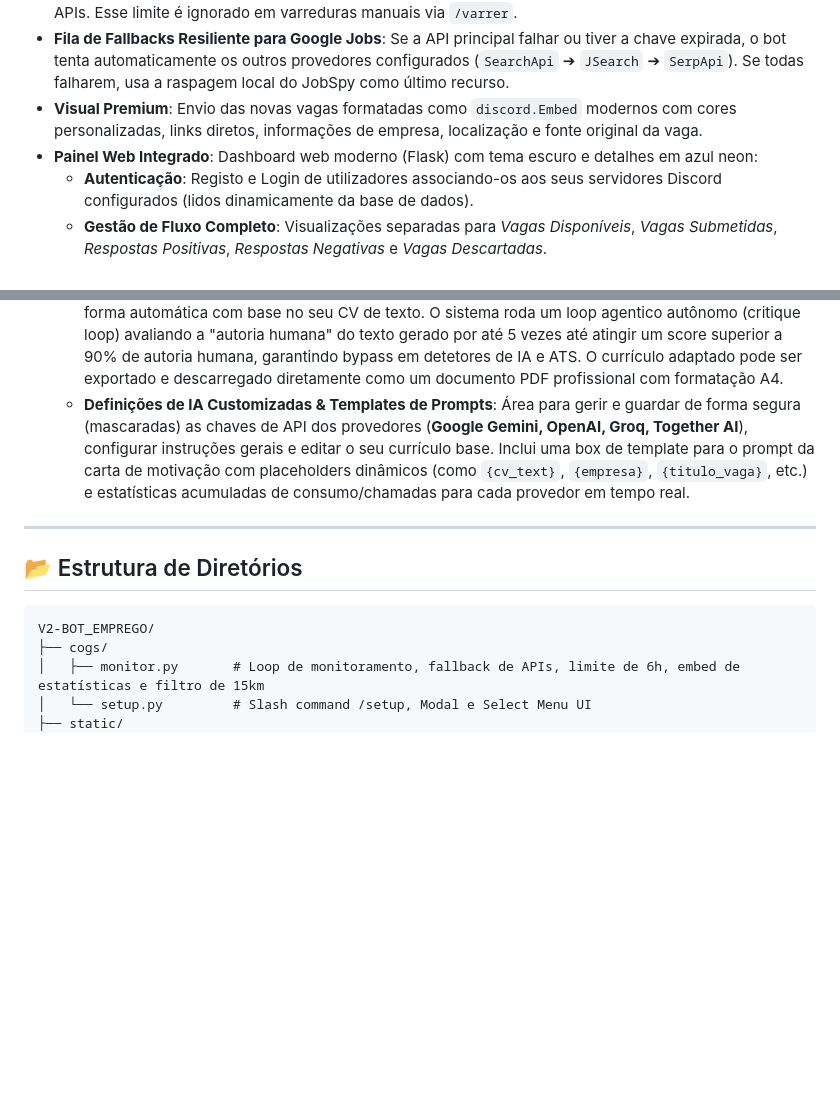
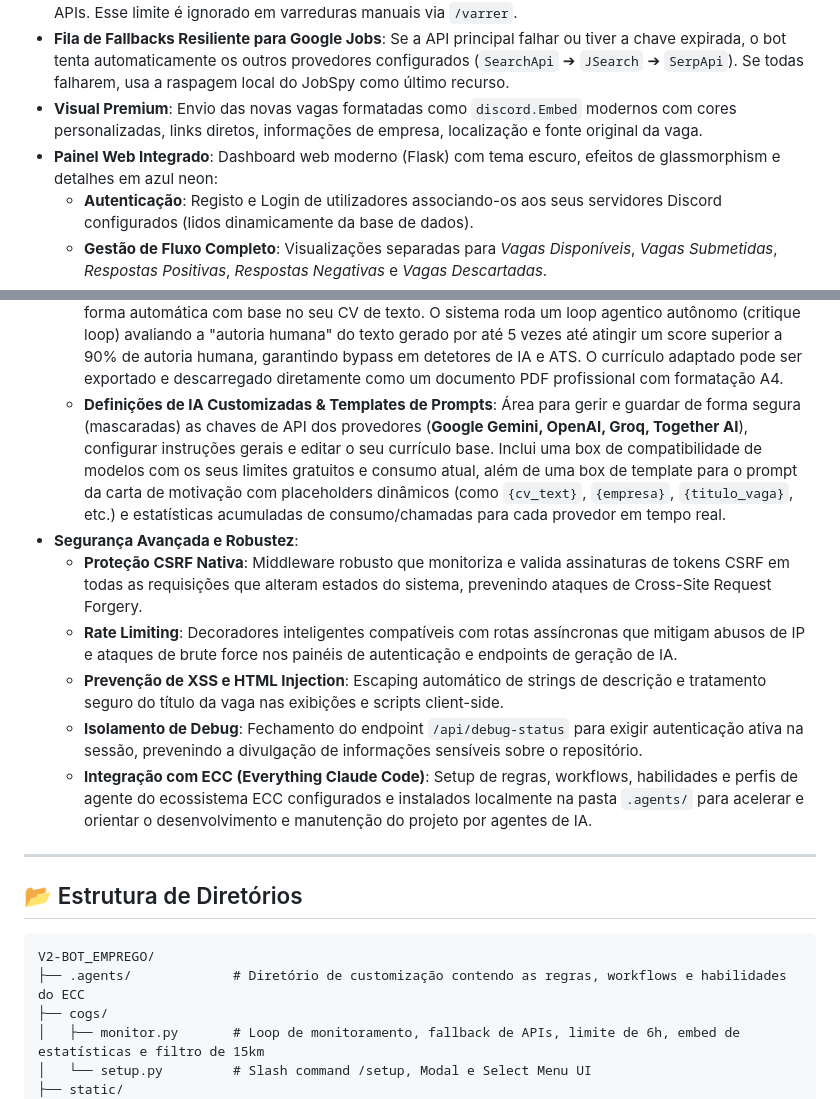
Before and after one commit to andyoliveiraa/V2-BOT_EMPREGO, a Markdown page: README.md, 2 parts joined by grey strips. GitHub-like rendering; blank space fills up the shorter version.

Commit message:
docs: update README with dashboard UI enhancements, security features, and ECC agent integration details

````diff
--- a/README.md
+++ b/README.md
@@ -22,7 +22,7 @@ O **Project-Emprego** é um bot para Discord assíncrono e pronto para produçã
 *   **Controle de Rate Limit (6 Horas)**: As buscas no Google Jobs (motor `google`) são limitadas a rodar no máximo uma vez a cada 6 horas por cidade nos ciclos automáticos para preservar as cotas gratuitas das APIs. Esse limite é ignorado em varreduras manuais via `/varrer`.
 *   **Fila de Fallbacks Resiliente para Google Jobs**: Se a API principal falhar ou tiver a chave expirada, o bot tenta automaticamente os outros provedores configurados (`SearchApi` ➔ `JSearch` ➔ `SerpApi`). Se todas falharem, usa a raspagem local do JobSpy como último recurso.
 *   **Visual Premium**: Envio das novas vagas formatadas como `discord.Embed` modernos com cores personalizadas, links diretos, informações de empresa, localização e fonte original da vaga.
-*   **Painel Web Integrado**: Dashboard web moderno (Flask) com tema escuro e detalhes em azul neon:
+*   **Painel Web Integrado**: Dashboard web moderno (Flask) com tema escuro, efeitos de glassmorphism e detalhes em azul neon:
     *   **Autenticação**: Registo e Login de utilizadores associando-os aos seus servidores Discord configurados (lidos dinamicamente da base de dados).
     *   **Gestão de Fluxo Completo**: Visualizações separadas para *Vagas Disponíveis*, *Vagas Submetidas*, *Respostas Positivas*, *Respostas Negativas* e *Vagas Descartadas*.
     *   **Feedback de Candidatura**: Na visualização de *Submetidas*, cada vaga possui um seletor dinâmico para marcar a resposta como recebida, abrindo um modal pop-out para classificar o feedback como **Positivo** (enviado à página de Positivas) ou **Negativo** (enviado à página de Negativas).
@@ -30,7 +30,13 @@ O **Project-Emprego** é um bot para Discord assíncrono e pronto para produçã
     *   **Estatísticas Avançadas com Gráficos**: Resumo analítico completo do fluxo com 8 KPI Cards (incluindo Taxa de Candidatura e Taxa de Sucesso baseada em respostas positivas) e gráficos interativos (Chart.js) cobrindo a distribuição de status de vagas, evolução diária temporal (últimos 14 dias), fontes de vagas e rankings das cidades.
     *   **Varredura Manual com Logs em Tempo Real (SSE)**: Botão "Varrer Empregos" na página principal que dispara imediatamente a busca completa (bypasseando o limite de 6h do Google Jobs e injetando automaticamente o motor do Google para máxima cobertura) e exibe os logs de execução do monitor passo a passo num console estilo terminal hacker, atualizando a listagem de vagas sem duplicações.
     *   **Assistente de IA & Adaptação de CV (Loop de Critique/Refinamento)**: Página de detalhes da vaga com assistente de IA integrado para **Escrever Carta de Motivação** ou **Adaptar o seu Currículo** de forma automática com base no seu CV de texto. O sistema roda um loop agentico autônomo (critique loop) avaliando a "autoria humana" do texto gerado por até 5 vezes até atingir um score superior a 90% de autoria humana, garantindo bypass em detetores de IA e ATS. O currículo adaptado pode ser exportado e descarregado diretamente como um documento PDF profissional com formatação A4.
-    *   **Definições de IA Customizadas & Templates de Prompts**: Área para gerir e guardar de forma segura (mascaradas) as chaves de API dos provedores (**Google Gemini, OpenAI, Groq, Together AI**), configurar instruções gerais e editar o seu currículo base. Inclui uma box de template para o prompt da carta de motivação com placeholders dinâmicos (como `{cv_text}`, `{empresa}`, `{titulo_vaga}`, etc.) e estatísticas acumuladas de consumo/chamadas para cada provedor em tempo real.
+    *   **Definições de IA Customizadas & Templates de Prompts**: Área para gerir e guardar de forma segura (mascaradas) as chaves de API dos provedores (**Google Gemini, OpenAI, Groq, Together AI**), configurar instruções gerais e editar o seu currículo base. Inclui uma box de compatibilidade de modelos com os seus limites gratuitos e consumo atual, além de uma box de template para o prompt da carta de motivação com placeholders dinâmicos (como `{cv_text}`, `{empresa}`, `{titulo_vaga}`, etc.) e estatísticas acumuladas de consumo/chamadas para cada provedor em tempo real.
+*   **Segurança Avançada e Robustez**:
+    *   **Proteção CSRF Nativa**: Middleware robusto que monitoriza e valida assinaturas de tokens CSRF em todas as requisições que alteram estados do sistema, prevenindo ataques de Cross-Site Request Forgery.
+    *   **Rate Limiting**: Decoradores inteligentes compatíveis com rotas assíncronas que mitigam abusos de IP e ataques de brute force nos painéis de autenticação e endpoints de geração de IA.
+    *   **Prevenção de XSS e HTML Injection**: Escaping automático de strings de descrição e tratamento seguro do título da vaga nas exibições e scripts client-side.
+    *   **Isolamento de Debug**: Fechamento do endpoint `/api/debug-status` para exigir autenticação ativa na sessão, prevenindo a divulgação de informações sensíveis sobre o repositório.
+    *   **Integração com ECC (Everything Claude Code)**: Setup de regras, workflows, habilidades e perfis de agente do ecossistema ECC configurados e instalados localmente na pasta `.agents/` para acelerar e orientar o desenvolvimento e manutenção do projeto por agentes de IA.
 
 ---
 
@@ -38,6 +44,7 @@ O **Project-Emprego** é um bot para Discord assíncrono e pronto para produçã
 
 ```text
 V2-BOT_EMPREGO/
+├── .agents/             # Diretório de customização contendo as regras, workflows e habilidades do ECC
 ├── cogs/
 │   ├── monitor.py       # Loop de monitoramento, fallback de APIs, limite de 6h, embed de estatísticas e filtro de 15km
 │   └── setup.py         # Slash command /setup, Modal e Select Menu UI
````
